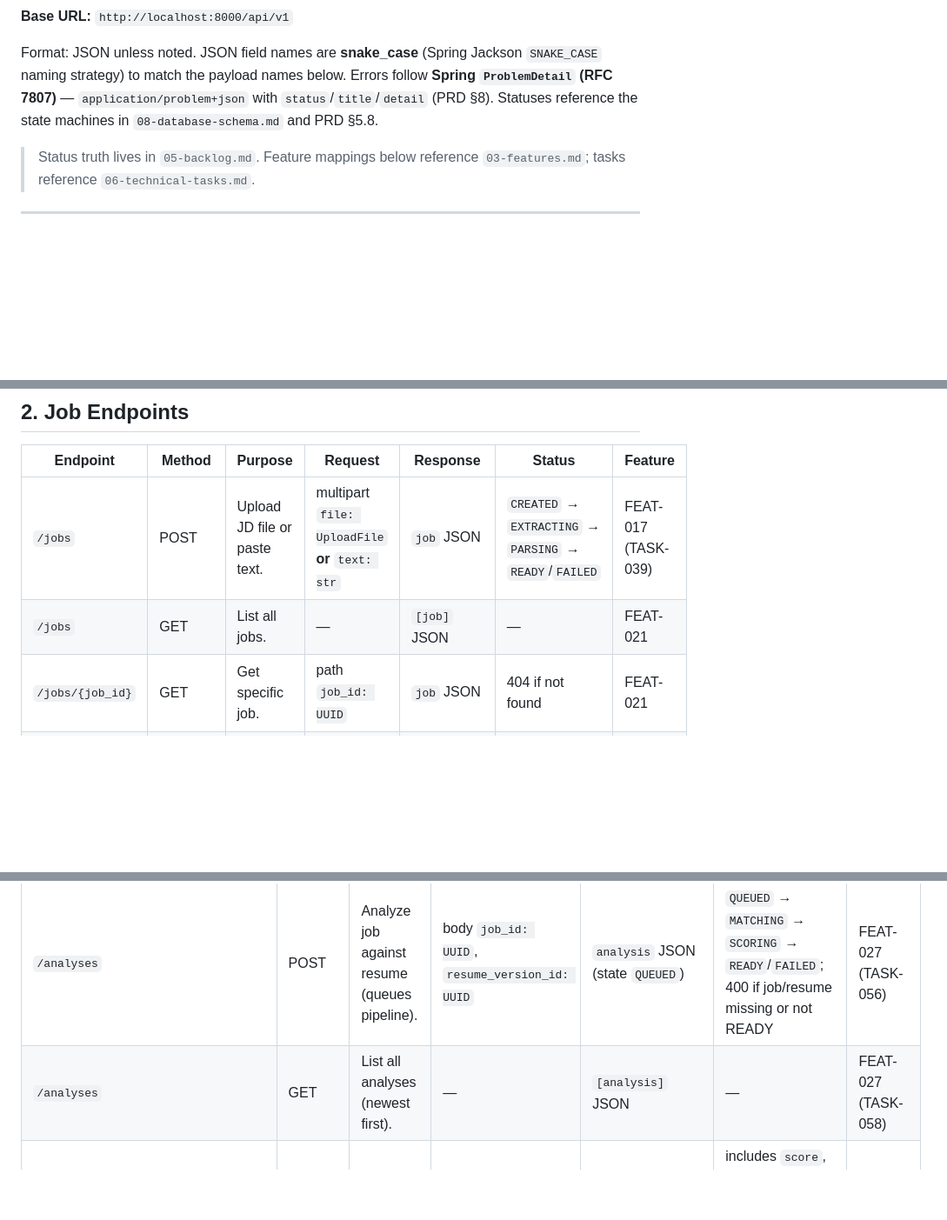
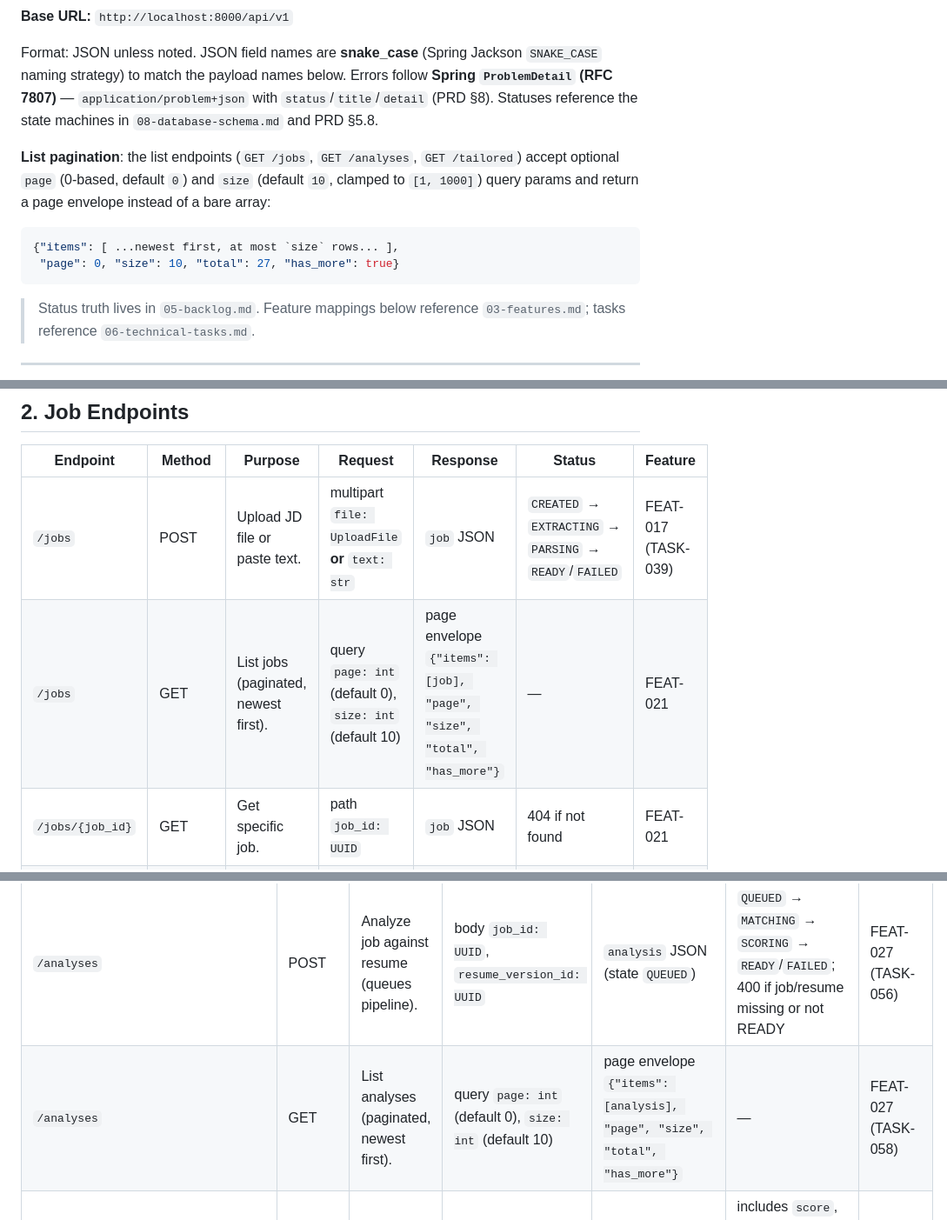
Before and after one commit to azhar-sayyad/ats-doctor, a Markdown page: docs/07-api-contract.md, 3 parts joined by grey strips. Shown at 87% size. GitHub-like rendering; blank space fills up the shorter version.

Commit message:
Documented paginated list envelope in API contract

````diff
--- a/docs/07-api-contract.md
+++ b/docs/07-api-contract.md
@@ -27,6 +27,16 @@ follow **Spring `ProblemDetail` (RFC 7807)** — `application/problem+json` with
 `status`/`title`/`detail` (PRD §8). Statuses reference the state machines in
 `08-database-schema.md` and PRD §5.8.
 
+**List pagination**: the list endpoints (`GET /jobs`, `GET /analyses`,
+`GET /tailored`) accept optional `page` (0-based, default `0`) and `size`
+(default `10`, clamped to `[1, 1000]`) query params and return a page
+envelope instead of a bare array:
+
+```json
+{"items": [ ...newest first, at most `size` rows... ],
+ "page": 0, "size": 10, "total": 27, "has_more": true}
+```
+
 > Status truth lives in `05-backlog.md`. Feature mappings below reference
 > `03-features.md`; tasks reference `06-technical-tasks.md`.
 
@@ -50,7 +60,7 @@ files; path-traversal-safe storage under `data/resumes/`.
 | Endpoint | Method | Purpose | Request | Response | Status | Feature |
 |----------|--------|---------|---------|----------|--------|---------|
 | `/jobs` | POST | Upload JD file or paste text. | multipart `file: UploadFile` **or** `text: str` | `job` JSON | `CREATED` → `EXTRACTING` → `PARSING` → `READY`/`FAILED` | FEAT-017 (TASK-039) |
-| `/jobs` | GET | List all jobs. | — | `[job]` JSON | — | FEAT-021 |
+| `/jobs` | GET | List jobs (paginated, newest first). | query `page: int` (default 0), `size: int` (default 10) | page envelope `{"items": [job], "page", "size", "total", "has_more"}` | — | FEAT-021 |
 | `/jobs/{job_id}` | GET | Get specific job. | path `job_id: UUID` | `job` JSON | 404 if not found | FEAT-021 |
 | `/jobs/{job_id}` | DELETE | Delete job. | path `job_id: UUID` | `{"status": "deleted"}` | 404 if not found | FEAT-021 |
 
@@ -59,7 +69,7 @@ files; path-traversal-safe storage under `data/resumes/`.
 | Endpoint | Method | Purpose | Request | Response | Status | Feature |
 |----------|--------|---------|---------|----------|--------|---------|
 | `/analyses` | POST | Analyze job against resume (queues pipeline). | body `job_id: UUID`, `resume_version_id: UUID` | `analysis` JSON (state `QUEUED`) | `QUEUED` → `MATCHING` → `SCORING` → `READY`/`FAILED`; 400 if job/resume missing or not READY | FEAT-027 (TASK-056) |
-| `/analyses` | GET | List all analyses (newest first). | — | `[analysis]` JSON | — | FEAT-027 (TASK-058) |
+| `/analyses` | GET | List analyses (paginated, newest first). | query `page: int` (default 0), `size: int` (default 10) | page envelope `{"items": [analysis], "page", "size", "total", "has_more"}` | — | FEAT-027 (TASK-058) |
 | `/analyses/{analysis_id}` | GET | Get analysis results (incl. status). | path `analysis_id: UUID` | `analysis` JSON | includes `score`, `score_breakdown` (6 categories + `total`), `matches`, `gaps`, `generation`; 404 if not found | FEAT-027 (TASK-058) |
 | `/analyses/{analysis_id}/reanalyze` | POST | Re-run analysis. | path `analysis_id: UUID` | `analysis` JSON (state `QUEUED`) | `READY`/`FAILED` → `QUEUED`; 409 while running; 404 if not found | FEAT-027 (TASK-058) |
 | `/analyses/{analysis_id}/tailor` | POST | Generate tailored resume from analysis. | path `analysis_id: UUID` | `tailored_resume` JSON | Tailoring `QUEUED` → `GENERATING` → `VALIDATING` → `READY`; 400/404/409 ProblemDetail; failures surface via `error` | FEAT-032 (TASK-066) |
````
Also changed, not shown: other parts of docs/07-api-contract.md (+1 -0 lines).
